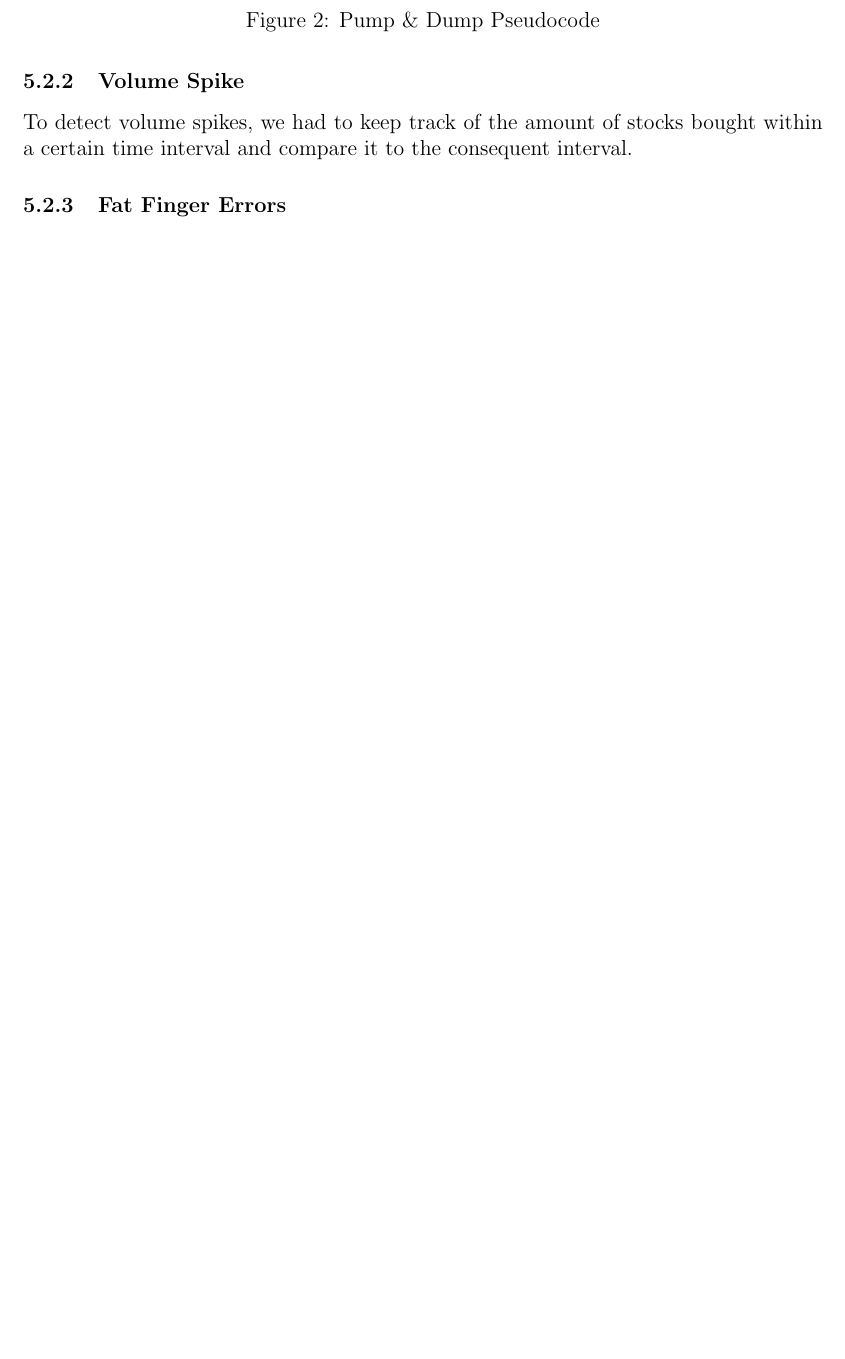
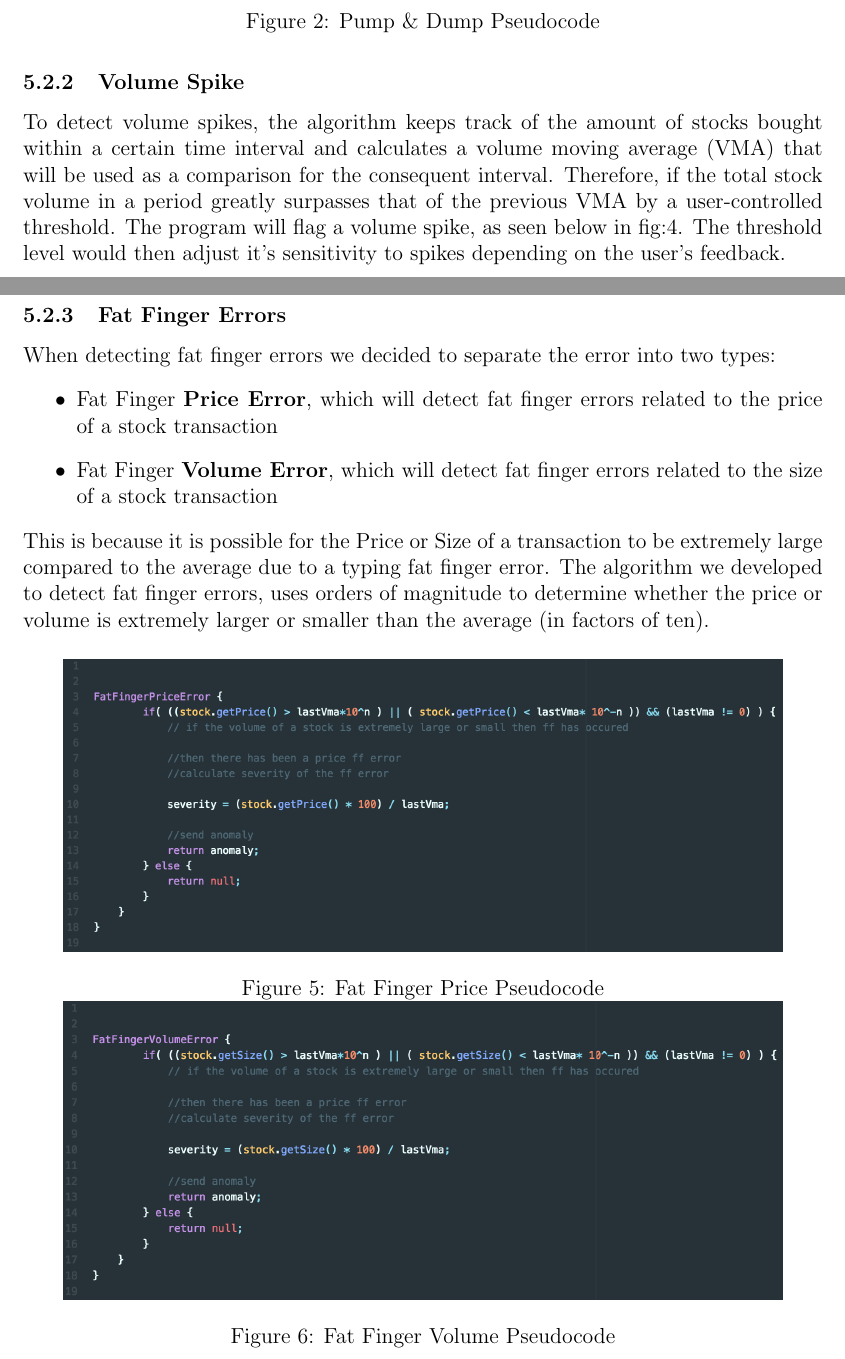
Before and after one commit to SylCard/noname, a LaTeX document (FinalReport/final.tex): part of page 7 of 8 before the commit and two parts of pages 7 and 9 of 10 after it, the two joined at a grey line, cut so that both start at the same text, the shorter picture padded with empty space. Compiled offline with pdfLaTeX.

Commit message:
latex update

```diff
--- a/FinalReport/final.tex
+++ b/FinalReport/final.tex
@@ -120,4 +120,5 @@
     \label{2}
     \end{figure}
     \subsubsection{Volume Spike}
-    To detect volume spikes, we had to keep track of the amount of stocks bought within a certain time interval and compare it to the consequent interval.
+    To detect volume spikes, the algorithm keeps track of the amount of stocks bought within a certain time interval and calculates a volume moving average (VMA) that will be used as a comparison for the consequent interval. Therefore, if the total stock
+    volume in a period greatly surpasses that of the previous VMA by a user-controlled threshold. The program will flag a volume spike, as seen below in fig:\ref{4}. The threshold level would then adjust it's sensitivity to spikes depending on the user's feedback.
@@ -123,0 +129,2 @@
+    \label{3}
+    \end{figure}
@@ -124,5 +138,24 @@
+    \subsubsection{Fat Finger Errors}
+    When detecting fat finger errors we decided to separate the error into two types:
+    \begin{itemize}
+      \item Fat Finger \textbf{Price Error}, which will detect fat finger errors related to the price of a stock transaction
+      \item Fat Finger \textbf{Volume Error}, which will detect fat finger errors related to the size of a stock transaction
+    \end{itemize}
+    This is because it is possible for the Price or Size of a transaction to be extremely large compared to the average due to a typing fat finger error.
+    The algorithm we developed to detect fat finger errors, uses orders of magnitude to determine whether the price or volume is extremely larger or smaller than the average (in factors of ten).
+    \begin{figure}[H]
+      \centering
+      \begin{minipage}[H]{0.9\textwidth}
+        \includegraphics[width=\textwidth]{FFprice.png}
+        \caption{Fat Finger Price Pseudocode}
+      \end{minipage}
+      \begin{minipage}[H]{0.9\textwidth}
+        \includegraphics[width=\textwidth]{FFvolume.png}
+        \caption{Fat Finger Volume Pseudocode}
+      \end{minipage}
+    \end{figure}
 
-    \subsubsection{Fat Finger Errors}
+
 \newpage
 \section{Implementation}
   \subsection{Frontend}
```
Also changed, not shown: FinalReport/FFprice.png (added), FinalReport/FFvolume.png (added), FinalReport/VSGraph.png (added), FinalReport/VSpseudo.png (added), FinalReport/final.pdf, FinalReport/final.tex (19 more changed lines), 7 other files.
